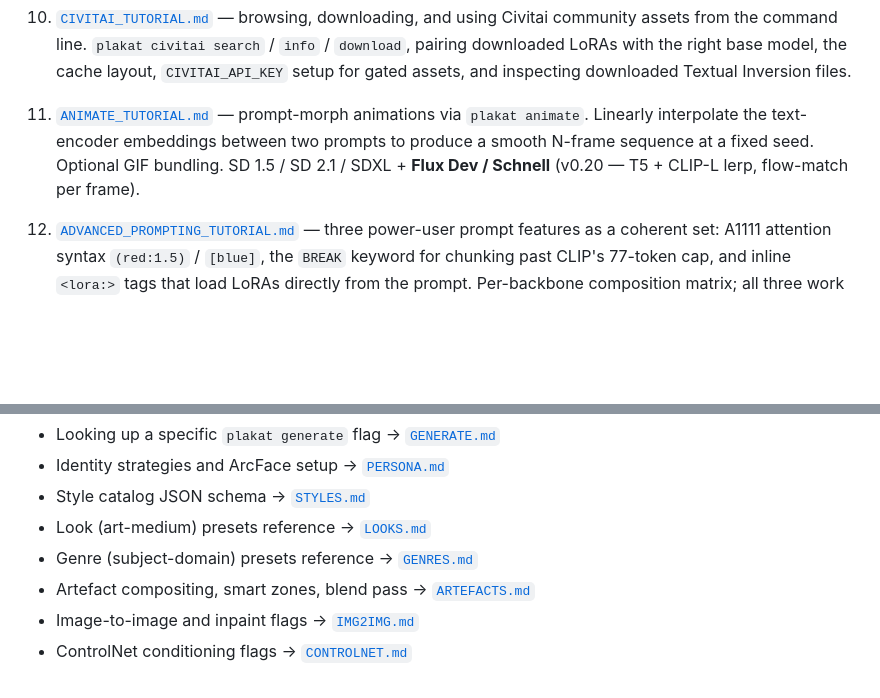
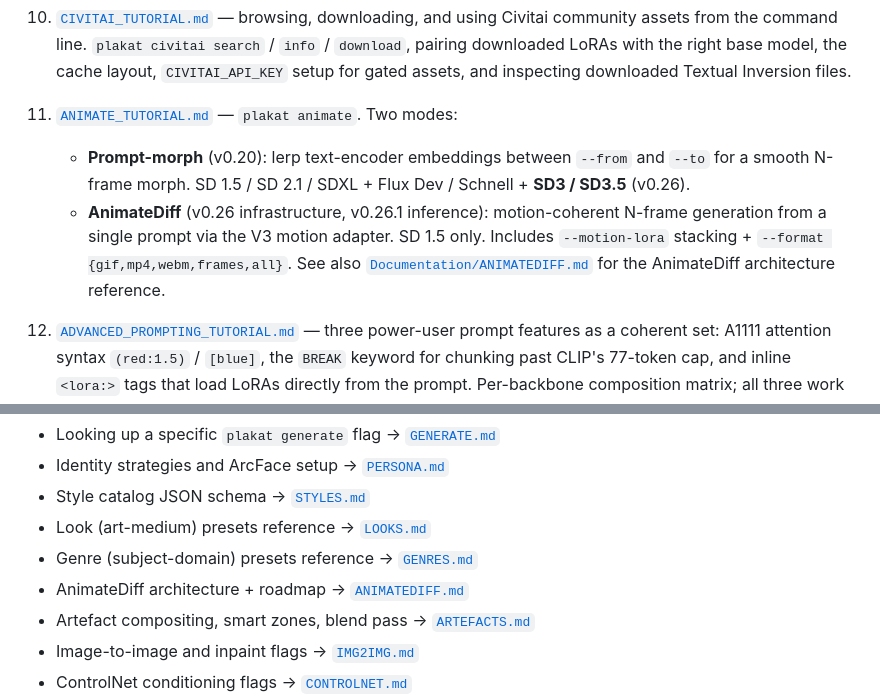
Before and after one commit to vulogov/plakat, a Markdown page: Documentation/Tutorials/README.md, 2 parts joined by grey strips. Rendered like a GitHub page; blank space fills up the shorter version.

```diff
--- a/Documentation/Tutorials/README.md
+++ b/Documentation/Tutorials/README.md
@@ -101,12 +101,17 @@ If you're new to plakat, work through these in order:
     cache layout, `CIVITAI_API_KEY` setup for gated assets, and
     inspecting downloaded Textual Inversion files.
 
-11. [`ANIMATE_TUTORIAL.md`](ANIMATE_TUTORIAL.md) — prompt-morph
-    animations via `plakat animate`. Linearly interpolate the
-    text-encoder embeddings between two prompts to produce a
-    smooth N-frame sequence at a fixed seed. Optional GIF
-    bundling. SD 1.5 / SD 2.1 / SDXL + **Flux Dev / Schnell**
-    (v0.20 — T5 + CLIP-L lerp, flow-match per frame).
+11. [`ANIMATE_TUTORIAL.md`](ANIMATE_TUTORIAL.md) — `plakat animate`.
+    Two modes:
+    - **Prompt-morph** (v0.20): lerp text-encoder embeddings between
+      `--from` and `--to` for a smooth N-frame morph. SD 1.5 /
+      SD 2.1 / SDXL + Flux Dev / Schnell + **SD3 / SD3.5** (v0.26).
+    - **AnimateDiff** (v0.26 infrastructure, v0.26.1 inference):
+      motion-coherent N-frame generation from a single prompt
+      via the V3 motion adapter. SD 1.5 only. Includes
+      `--motion-lora` stacking + `--format {gif,mp4,webm,frames,all}`.
+    See also [`Documentation/ANIMATEDIFF.md`](../ANIMATEDIFF.md)
+    for the AnimateDiff architecture reference.
 
 12. [`ADVANCED_PROMPTING_TUTORIAL.md`](ADVANCED_PROMPTING_TUTORIAL.md) —
     three power-user prompt features as a coherent set: A1111
@@ -207,6 +212,7 @@ manuals in [`Documentation/`](..):
 - Style catalog JSON schema → [`STYLES.md`](../STYLES.md)
 - Look (art-medium) presets reference → [`LOOKS.md`](../LOOKS.md)
 - Genre (subject-domain) presets reference → [`GENRES.md`](../GENRES.md)
+- AnimateDiff architecture + roadmap → [`ANIMATEDIFF.md`](../ANIMATEDIFF.md)
 - Artefact compositing, smart zones, blend pass → [`ARTEFACTS.md`](../ARTEFACTS.md)
 - Image-to-image and inpaint flags → [`IMG2IMG.md`](../IMG2IMG.md)
 - ControlNet conditioning flags → [`CONTROLNET.md`](../CONTROLNET.md)
```
Also changed, not shown: Documentation/Tutorials/ANIMATE_TUTORIAL.md (+84 -11 lines), Documentation/Tutorials/METADATA_TUTORIAL.md (+30 -0 lines).
